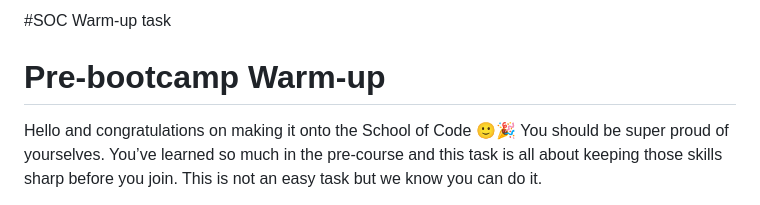
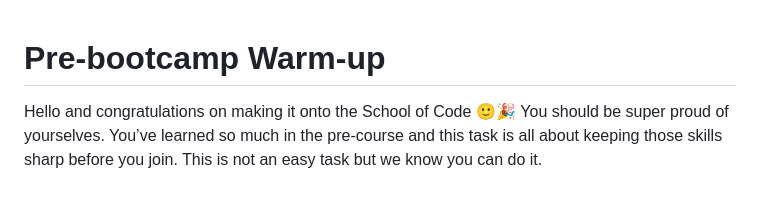
Before and after one commit to therealadil/website-homepage, a Markdown page: README.md, the part around the change. Rendered like a GitHub page.

```diff
--- a/README.md
+++ b/README.md
@@ -1,5 +1,3 @@
-#SOC Warm-up task
-
 # Pre-bootcamp Warm-up
 
 Hello and congratulations on making it onto the School of Code 🙂🎉 You should be super proud of yourselves. You’ve learned so much in the pre-course and this task is all about keeping those skills sharp before you join. This is not an easy task but we know you can do it.
```
